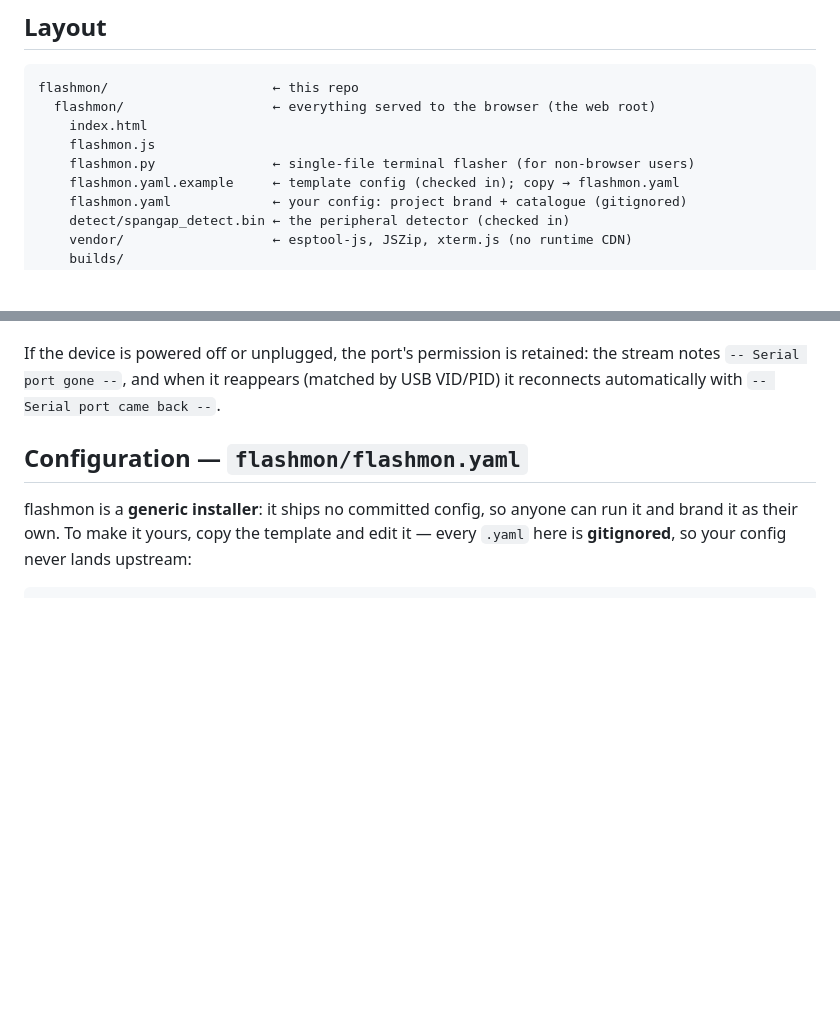
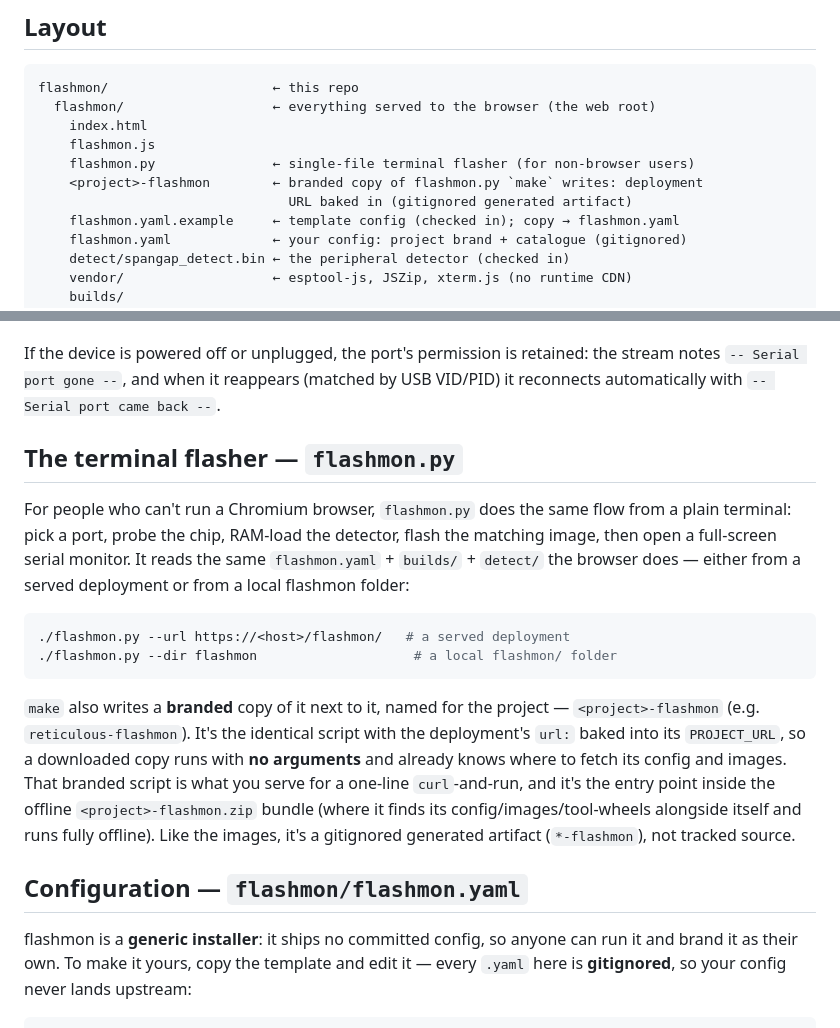
Before and after one commit to spangap/flasher, a Markdown page: README.md, 2 parts joined by grey strips. Drawn GitHub-style; blank space fills up the shorter version.

Commit message:
docs: document the branded terminal flasher
The README named flashmon.py but never explained what `make` does with
it: it writes a branded copy, <project>-flashmon (e.g. reticulous-
flashmon), with the deployment url: baked into PROJECT_URL so a
downloaded copy runs with no arguments. Add a terminal-flasher section
covering generic vs branded, and list the generated <project>-flashmon
artifact in the layout.

Signed-off-by: Rop Gonggrijp <rop@gonggri.jp>

````diff
--- a/README.md
+++ b/README.md
@@ -16,6 +16,8 @@ flashmon/                     ← this repo
     index.html
     flashmon.js
     flashmon.py               ← single-file terminal flasher (for non-browser users)
+    <project>-flashmon        ← branded copy of flashmon.py `make` writes: deployment
+                                URL baked in (gitignored generated artifact)
     flashmon.yaml.example     ← template config (checked in); copy → flashmon.yaml
     flashmon.yaml             ← your config: project brand + catalogue (gitignored)
     detect/spangap_detect.bin ← the peripheral detector (checked in)
@@ -87,6 +89,28 @@ the device's CLI in one batch.
 If the device is powered off or unplugged, the port's permission is retained:
 the stream notes `-- Serial port gone --`, and when it reappears (matched by USB
 VID/PID) it reconnects automatically with `-- Serial port came back --`.
+
+## The terminal flasher — `flashmon.py`
+
+For people who can't run a Chromium browser, `flashmon.py` does the same flow
+from a plain terminal: pick a port, probe the chip, RAM-load the detector, flash
+the matching image, then open a full-screen serial monitor. It reads the same
+`flashmon.yaml` + `builds/` + `detect/` the browser does — either from a served
+deployment or from a local flashmon folder:
+
+```sh
+./flashmon.py --url https://<host>/flashmon/   # a served deployment
+./flashmon.py --dir flashmon                    # a local flashmon/ folder
+```
+
+`make` also writes a **branded** copy of it next to it, named for the project —
+`<project>-flashmon` (e.g. `reticulous-flashmon`). It's the identical script with
+the deployment's `url:` baked into its `PROJECT_URL`, so a downloaded copy runs
+with **no arguments** and already knows where to fetch its config and images.
+That branded script is what you serve for a one-line `curl`-and-run, and it's the
+entry point inside the offline `<project>-flashmon.zip` bundle (where it finds its
+config/images/tool-wheels alongside itself and runs fully offline). Like the
+images, it's a gitignored generated artifact (`*-flashmon`), not tracked source.
 
 ## Configuration — `flashmon/flashmon.yaml`
 
````
